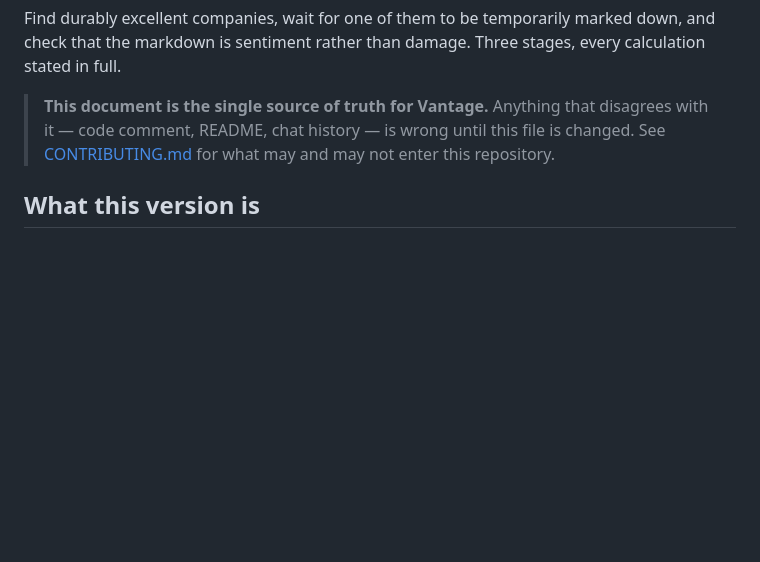
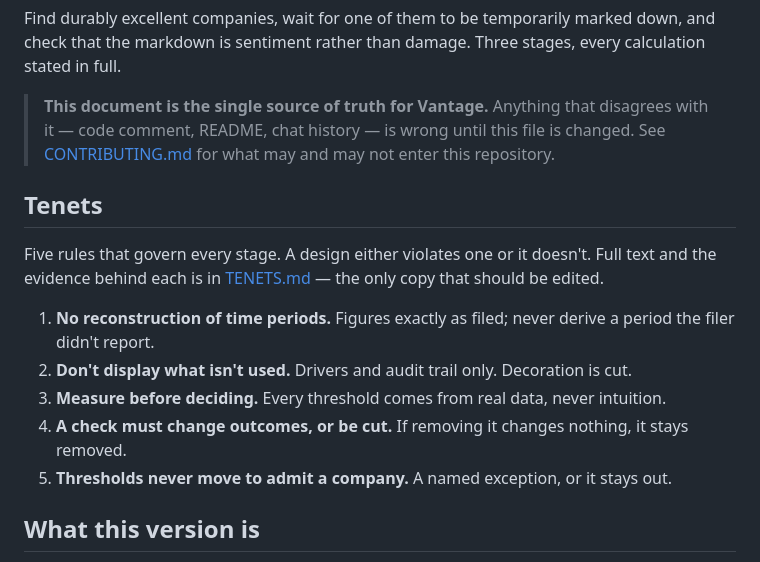
Before and after one commit to smunka42-gh/vantage, a Markdown page: docs/FUNNEL_SPEC.md, the part around the change. Rendered like a GitHub page; blank space fills up the shorter version.

```diff
--- a/docs/FUNNEL_SPEC.md
+++ b/docs/FUNNEL_SPEC.md
@@ -10,6 +10,18 @@ Three stages, every calculation stated in full.
 > that disagrees with it — code comment, README, chat history — is wrong
 > until this file is changed. See [CONTRIBUTING.md](../CONTRIBUTING.md)
 > for what may and may not enter this repository.
+
+## Tenets
+
+Five rules that govern every stage. A design either violates one or it
+doesn't. Full text and the evidence behind each is in
+[TENETS.md](../TENETS.md) — the only copy that should be edited.
+
+1. **No reconstruction of time periods.** Figures exactly as filed; never derive a period the filer didn't report.
+2. **Don't display what isn't used.** Drivers and audit trail only. Decoration is cut.
+3. **Measure before deciding.** Every threshold comes from real data, never intuition.
+4. **A check must change outcomes, or be cut.** If removing it changes nothing, it stays removed.
+5. **Thresholds never move to admit a company.** A named exception, or it stays out.
 
 ## What this version is
 
```
Also changed, not shown: TENETS.md (added, +125 -0 lines).
